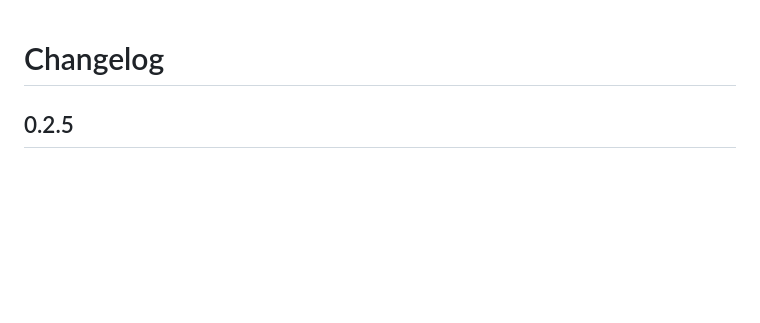
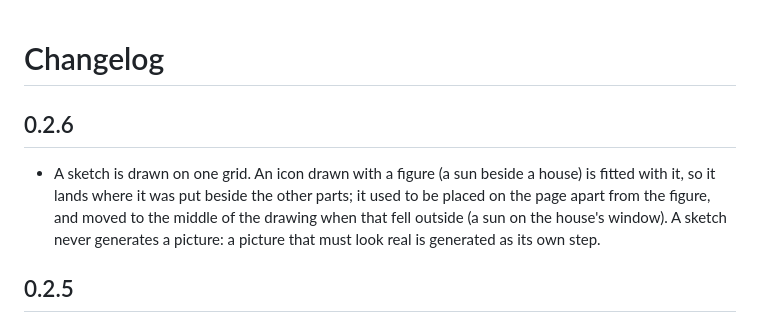
Before and after one commit to nathan-tagg/PaperDaemon, a Markdown page: CHANGELOG.md, the part around the change. GitHub-like rendering; blank space fills up the shorter version.

```diff
--- a/CHANGELOG.md
+++ b/CHANGELOG.md
@@ -1,4 +1,8 @@
 # Changelog
+
+## 0.2.6
+
+- A sketch is drawn on one grid. An icon drawn with a figure (a sun beside a house) is fitted with it, so it lands where it was put beside the other parts; it used to be placed on the page apart from the figure, and moved to the middle of the drawing when that fell outside (a sun on the house's window). A sketch never generates a picture: a picture that must look real is generated as its own step.
 
 ## 0.2.5
 
```
Also changed, not shown: README.md (+2 -2 lines), docs/images/tablet-draw.png, 17 other files.
